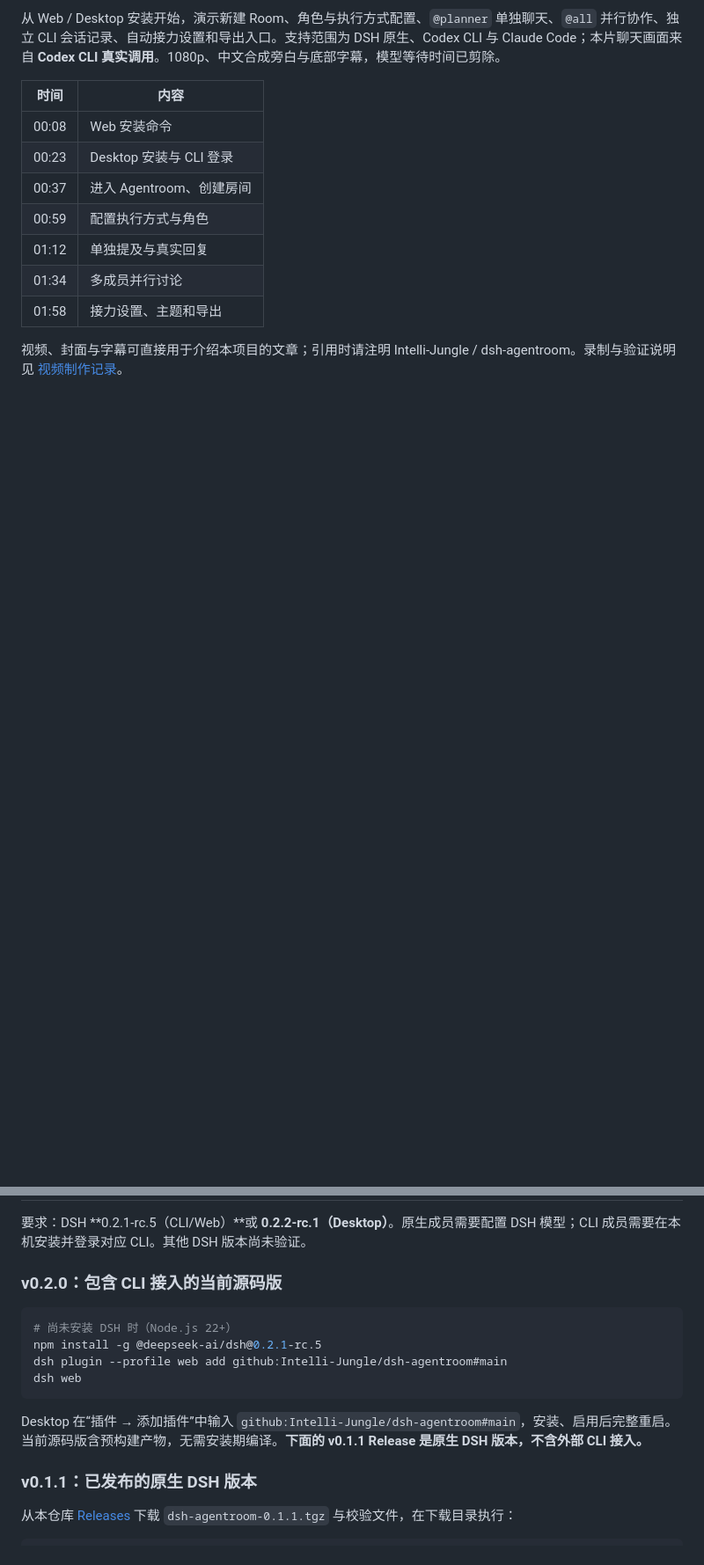
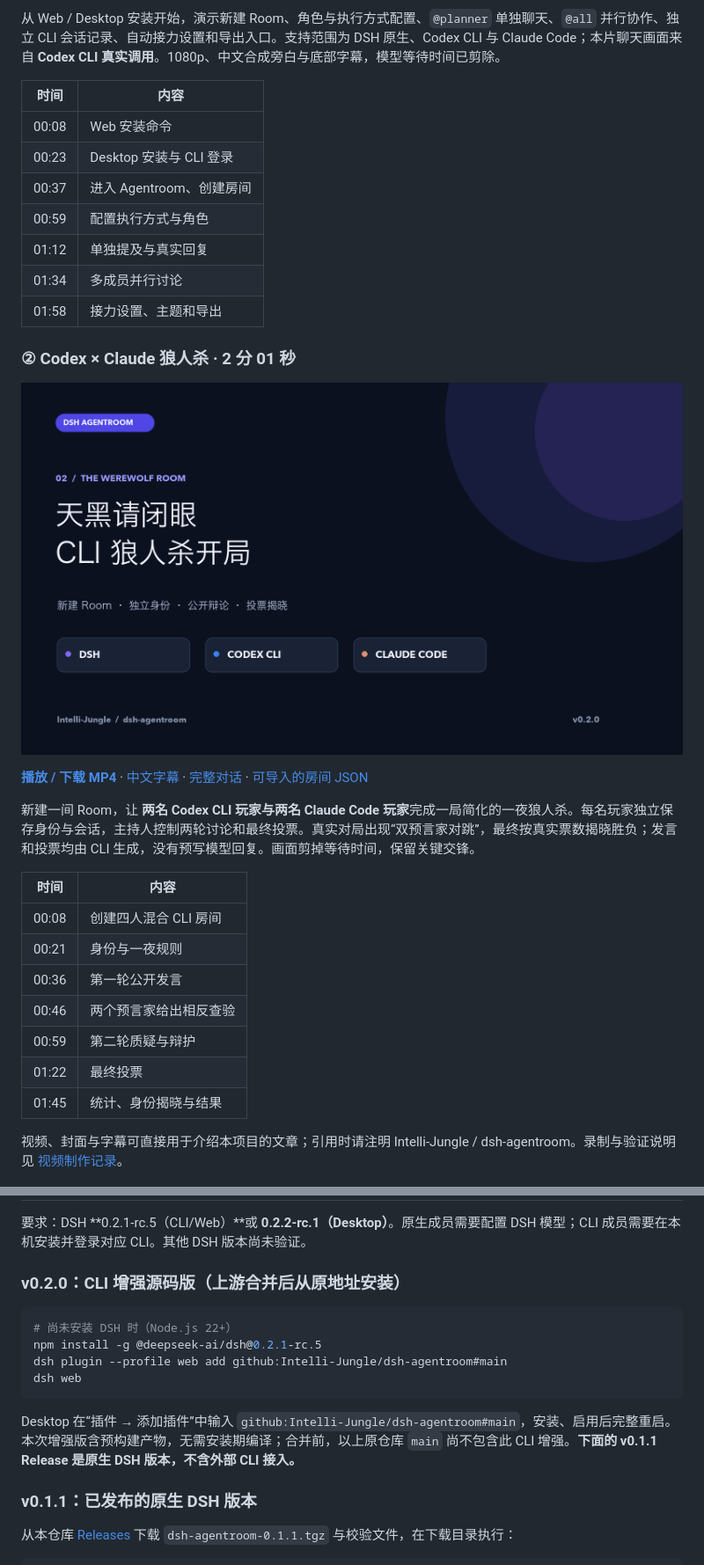
Before and after one commit to Intelli-Jungle/dsh-agentroom, a Markdown page: README.md, 2 parts joined by grey strips. Shown at 88% size. GitHub-like rendering; pictures changed too: docs/videos/werewolf-cover.png (added); blank space fills up the shorter version.

Commit message:
docs: add real mixed-CLI werewolf video and preserve upstream installation source

````diff
--- a/README.md
+++ b/README.md
@@ -24,6 +26,24 @@
 | 01:34 | 多成员并行讨论 |
 | 01:58 | 接力设置、主题和导出 |
 
+### ② Codex × Claude 狼人杀 · 2 分 01 秒
+
+[![观看：Codex 与 Claude Code 狼人杀](docs/videos/werewolf-cover.png)](docs/videos/werewolf.mp4?raw=1)
+
+**[播放 / 下载 MP4](docs/videos/werewolf.mp4?raw=1)** · [中文字幕](docs/videos/werewolf.zh-CN.srt) · [完整对话](docs/videos/werewolf-transcript.md) · [可导入的房间 JSON](docs/videos/werewolf-session.json)
+
+新建一间 Room，让 **两名 Codex CLI 玩家与两名 Claude Code 玩家**完成一局简化的一夜狼人杀。每名玩家独立保存身份与会话，主持人控制两轮讨论和最终投票。真实对局出现“双预言家对跳”，最终按真实票数揭晓胜负；发言和投票均由 CLI 生成，没有预写模型回复。画面剪掉等待时间，保留关键交锋。
+
+| 时间 | 内容 |
+| --- | --- |
+| 00:08 | 创建四人混合 CLI 房间 |
+| 00:21 | 身份与一夜规则 |
+| 00:36 | 第一轮公开发言 |
+| 00:46 | 两个预言家给出相反查验 |
+| 00:59 | 第二轮质疑与辩护 |
+| 01:22 | 最终投票 |
+| 01:45 | 统计、身份揭晓与结果 |
+
 视频、封面与字幕可直接用于介绍本项目的文章；引用时请注明 Intelli-Jungle / dsh-agentroom。录制与验证说明见 [视频制作记录](docs/videos/production.md)。
 
 ![DSH 原生界面](docs/screenshots/agentroom-light.png)
@@ -32,7 +52,7 @@
 
 要求：DSH **0.2.1-rc.5（CLI/Web）**或 **0.2.2-rc.1（Desktop）**。原生成员需要配置 DSH 模型；CLI 成员需要在本机安装并登录对应 CLI。其他 DSH 版本尚未验证。
 
-### v0.2.0：包含 CLI 接入的当前源码版
+### v0.2.0：CLI 增强源码版（上游合并后从原地址安装）
 
 ```bash
 # 尚未安装 DSH 时（Node.js 22+）
@@ -41,7 +61,7 @@ dsh plugin --profile web add github:Intelli-Jungle/dsh-agentroom#main
 dsh web
 ```
 
-Desktop 在“插件 → 添加插件”中输入 `github:Intelli-Jungle/dsh-agentroom#main`，安装、启用后完整重启。当前源码版含预构建产物，无需安装期编译。**下面的 v0.1.1 Release 是原生 DSH 版本，不含外部 CLI 接入。**
+Desktop 在“插件 → 添加插件”中输入 `github:Intelli-Jungle/dsh-agentroom#main`，安装、启用后完整重启。本次增强版含预构建产物，无需安装期编译；合并前，以上原仓库 `main` 尚不包含此 CLI 增强。**下面的 v0.1.1 Release 是原生 DSH 版本，不含外部 CLI 接入。**
 
 ### v0.1.1：已发布的原生 DSH 版本
 
````
Also changed, not shown: other parts of README.md (+7 -3 lines), docs/videos/production.md (+15 -2 lines), docs/videos/werewolf-transcript.md (added, +74 -0 lines), docs/videos/install-desktop.png, docs/videos/install-web.png, 8 other files.
